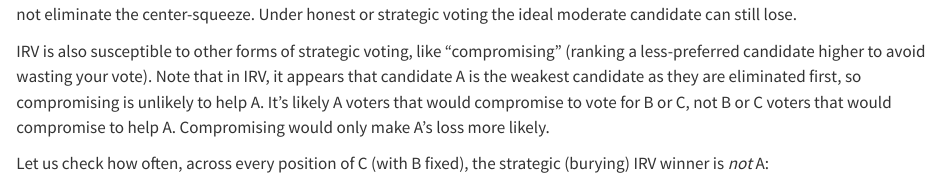
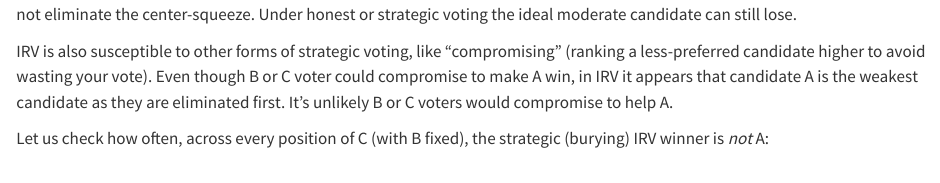
Before and after one commit to shonczinner/shonczinner.github.io, a Quarto document (posts/ranked/index.qmd): the page in a window 1100 px wide, from 1360 px down. Rendered offline with R 4.5, knitr and Pandoc in place of Quarto, with nearby package versions.

Commit message:
Clarified compromising in IRV

```diff
--- a/posts/ranked/index.qmd
+++ b/posts/ranked/index.qmd
@@ -151,7 +151,7 @@ stratWinnerEl = {
 
 IRV is unlikely to change under this specific form of strategic voting (burying), but in both honest and strategic cases, IRV does not eliminate the center-squeeze. Under honest or strategic voting the ideal moderate candidate can still lose.
 
-IRV is also susceptible to other forms of strategic voting, like "compromising" (ranking a less-preferred candidate higher to avoid wasting your vote). Note that in IRV, it appears that candidate A is the weakest candidate as they are eliminated first, so compromising is unlikely to help A. It's likely A voters that would compromise to vote for B or C, not B or C voters that would compromise to help A. Compromising would only make A's loss more likely.
+IRV is also susceptible to other forms of strategic voting, like "compromising" (ranking a less-preferred candidate higher to avoid wasting your vote). Even though B or C voter could compromise to make A win, in IRV it appears that candidate A is the weakest candidate as they are eliminated first. It's unlikely B or C voters would compromise to help A.
 
 Let us check how often, across every position of C (with B fixed), the strategic (burying) IRV winner is *not* A:
 
```
